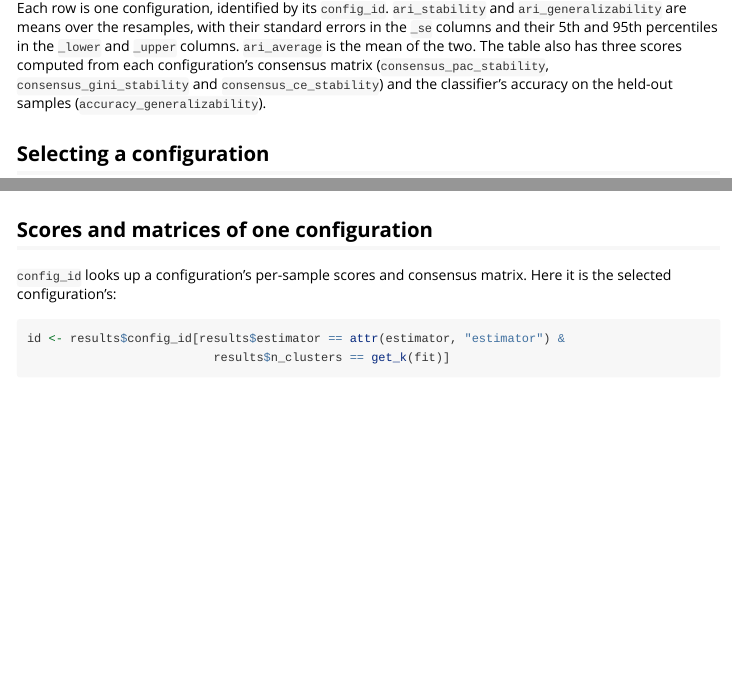
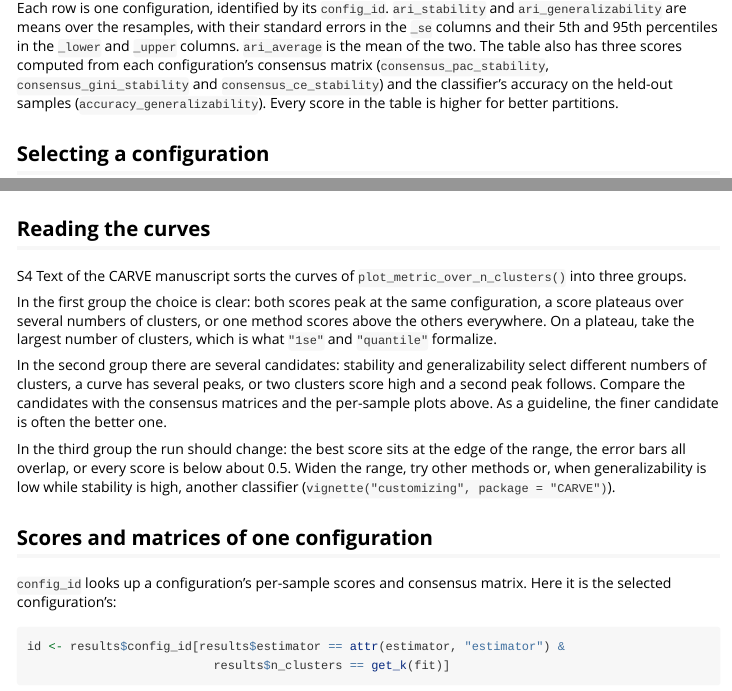
Before and after one commit to DataSlingers/CARVE, an R Markdown document (carve-r/vignettes/CARVE.Rmd): the page in a window 1100 px wide, from 1600 px down, and a second part further down, joined at a grey line. Rendered offline with R 4.5, knitr and Pandoc, with nearby package versions; some code elsewhere in the file could not run offline; long lines of code are wrapped.

Commit message:
Add a guide to reading the curves to the R vignettes
Co-Authored-By: Claude Opus 5.5 <noreply@anthropic.com>

````diff
--- a/carve-r/vignettes/CARVE.Rmd
+++ b/carve-r/vignettes/CARVE.Rmd
@@ -76,7 +76,8 @@ mean of the two. The table also has three scores computed from each
 configuration's consensus matrix (`consensus_pac_stability`,
 `consensus_gini_stability` and `consensus_ce_stability`) and the
 classifier's accuracy on the held-out samples
-(`accuracy_generalizability`).
+(`accuracy_generalizability`). Every score in the table is higher for
+better partitions.
 
 ## Selecting a configuration
 
@@ -187,6 +193,28 @@ plot_cluster_scatter(fit)
 plot_diagnostic_scatter(fit, source = "ce")
 ```
 
+## Reading the curves
+
+S4 Text of the CARVE manuscript sorts the curves of
+`plot_metric_over_n_clusters()` into three groups.
+
+In the first group the choice is clear: both scores peak at the same
+configuration, a score plateaus over several numbers of clusters, or one
+method scores above the others everywhere. On a plateau, take the largest
+number of clusters, which is what `"1se"` and `"quantile"` formalize.
+
+In the second group there are several candidates: stability and
+generalizability select different numbers of clusters, a curve has
+several peaks, or two clusters score high and a second peak follows.
+Compare the candidates with the consensus matrices and the per-sample
+plots above. As a guideline, the finer candidate is often the better one.
+
+In the third group the run should change: the best score sits at the edge
+of the range, the error bars all overlap, or every score is below about
+0.5. Widen the range, try other methods or, when generalizability is low
+while stability is high, another classifier
+(`vignette("customizing", package = "CARVE")`).
+
 ## Scores and matrices of one configuration
 
 `config_id` looks up a configuration's per-sample scores and consensus
````
Also changed, not shown: carve-r/vignettes/customizing.Rmd (+11 -2 lines), carve-r/vignettes/single-cell.Rmd (+4 -1 lines), carve-r/vignettes/CARVE.Rmd (5 more changed lines).
